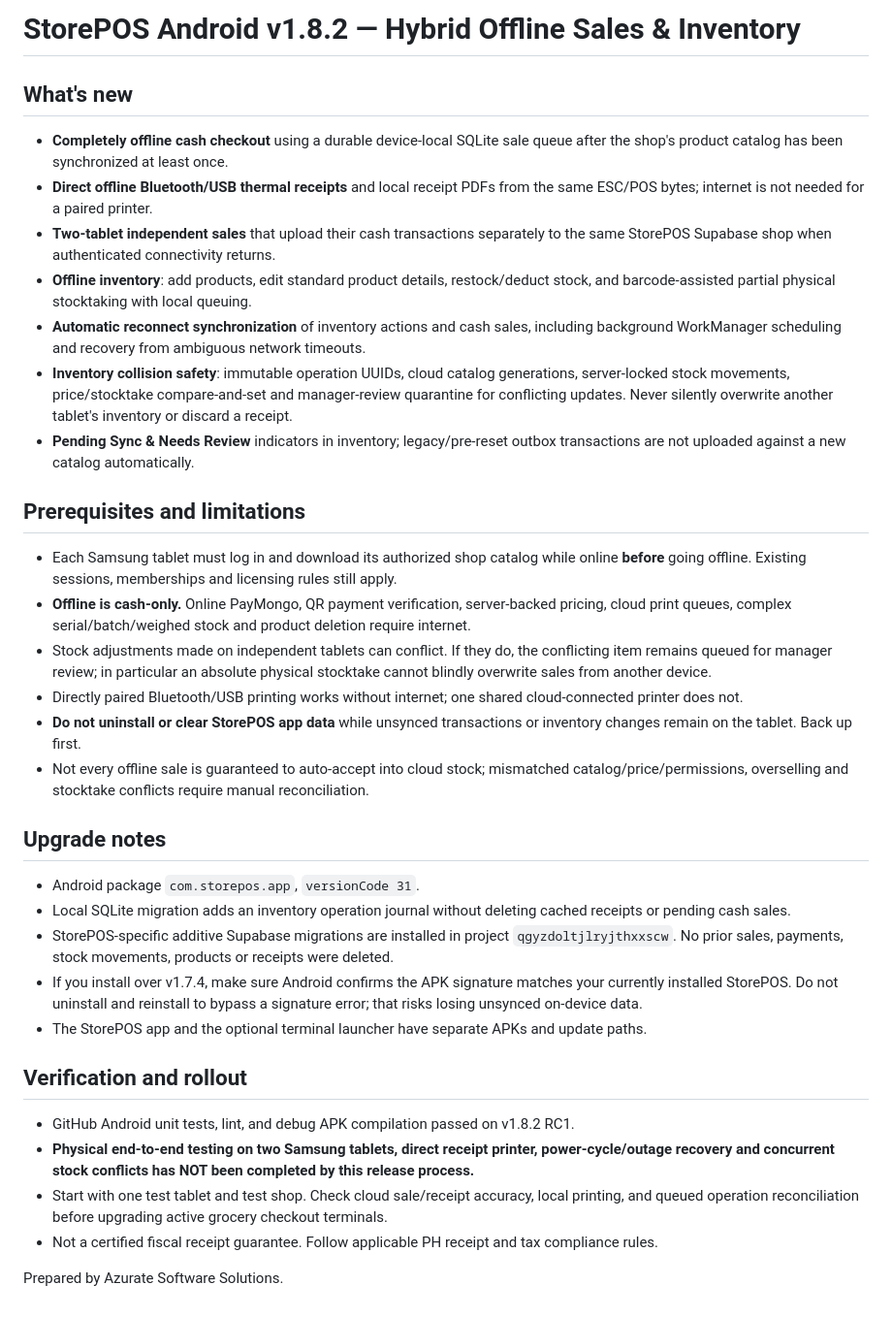
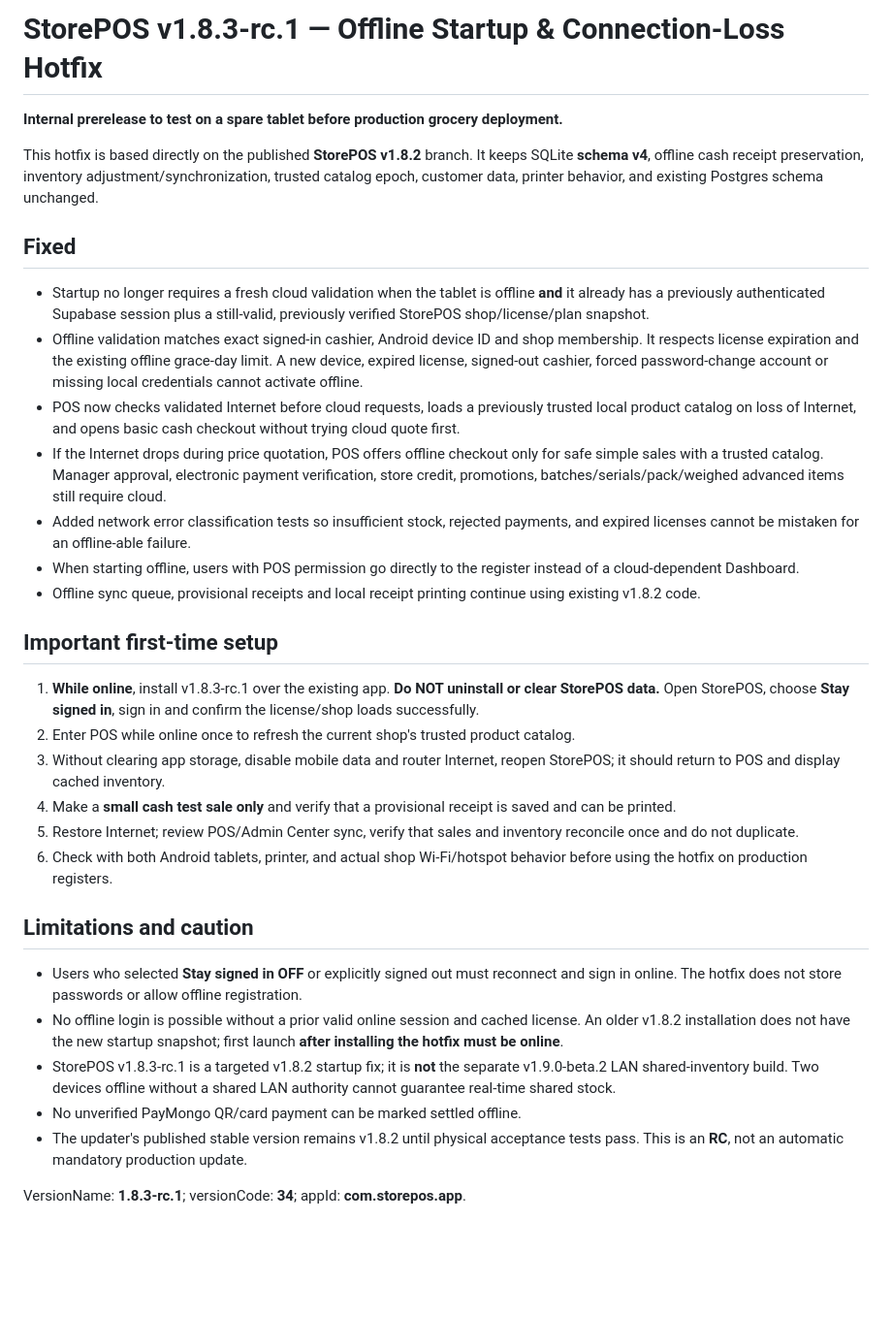
Before and after one commit to markyyy-lolz/StorePOS-Android, a Markdown page: RELEASE_NOTES.md, the part around the change. Shown at 97% size. Rendered like a GitHub page; blank space fills up the shorter version.

Commit message:
Document safe v1.8.3-rc.1 offline boot hotfix and one-time online verification requirement

```diff
--- a/RELEASE_NOTES.md
+++ b/RELEASE_NOTES.md
@@ -1,33 +1,31 @@
-# StorePOS Android v1.8.2 — Hybrid Offline Sales & Inventory
+# StorePOS v1.8.3-rc.1 — Offline Startup & Connection-Loss Hotfix
 
-## What's new
-- **Completely offline cash checkout** using a durable device-local SQLite sale queue after the shop's product catalog has been synchronized at least once.
-- **Direct offline Bluetooth/USB thermal receipts** and local receipt PDFs from the same ESC/POS bytes; internet is not needed for a paired printer.
-- **Two-tablet independent sales** that upload their cash transactions separately to the same StorePOS Supabase shop when authenticated connectivity returns.
-- **Offline inventory**: add products, edit standard product details, restock/deduct stock, and barcode-assisted partial physical stocktaking with local queuing.
-- **Automatic reconnect synchronization** of inventory actions and cash sales, including background WorkManager scheduling and recovery from ambiguous network timeouts.
-- **Inventory collision safety**: immutable operation UUIDs, cloud catalog generations, server-locked stock movements, price/stocktake compare-and-set and manager-review quarantine for conflicting updates. Never silently overwrite another tablet's inventory or discard a receipt.
-- **Pending Sync & Needs Review** indicators in inventory; legacy/pre-reset outbox transactions are not uploaded against a new catalog automatically.
+**Internal prerelease to test on a spare tablet before production grocery deployment.**
 
-## Prerequisites and limitations
-- Each Samsung tablet must log in and download its authorized shop catalog while online **before** going offline. Existing sessions, memberships and licensing rules still apply.
-- **Offline is cash-only.** Online PayMongo, QR payment verification, server-backed pricing, cloud print queues, complex serial/batch/weighed stock and product deletion require internet.
-- Stock adjustments made on independent tablets can conflict. If they do, the conflicting item remains queued for manager review; in particular an absolute physical stocktake cannot blindly overwrite sales from another device.
-- Directly paired Bluetooth/USB printing works without internet; one shared cloud-connected printer does not.
-- **Do not uninstall or clear StorePOS app data** while unsynced transactions or inventory changes remain on the tablet. Back up first.
-- Not every offline sale is guaranteed to auto-accept into cloud stock; mismatched catalog/price/permissions, overselling and stocktake conflicts require manual reconciliation.
+This hotfix is based directly on the published **StorePOS v1.8.2** branch. It keeps SQLite **schema v4**, offline cash receipt preservation, inventory adjustment/synchronization, trusted catalog epoch, customer data, printer behavior, and existing Postgres schema unchanged.
 
-## Upgrade notes
-- Android package `com.storepos.app`, `versionCode 31`.
-- Local SQLite migration adds an inventory operation journal without deleting cached receipts or pending cash sales.
-- StorePOS-specific additive Supabase migrations are installed in project `qgyzdoltjlryjthxxscw`. No prior sales, payments, stock movements, products or receipts were deleted.
-- If you install over v1.7.4, make sure Android confirms the APK signature matches your currently installed StorePOS. Do not uninstall and reinstall to bypass a signature error; that risks losing unsynced on-device data.
-- The StorePOS app and the optional terminal launcher have separate APKs and update paths.
+## Fixed
+- Startup no longer requires a fresh cloud validation when the tablet is offline **and** it already has a previously authenticated Supabase session plus a still-valid, previously verified StorePOS shop/license/plan snapshot.
+- Offline validation matches exact signed-in cashier, Android device ID and shop membership. It respects license expiration and the existing offline grace-day limit. A new device, expired license, signed-out cashier, forced password-change account or missing local credentials cannot activate offline.
+- POS now checks validated Internet before cloud requests, loads a previously trusted local product catalog on loss of Internet, and opens basic cash checkout without trying cloud quote first.
+- If the Internet drops during price quotation, POS offers offline checkout only for safe simple sales with a trusted catalog. Manager approval, electronic payment verification, store credit, promotions, batches/serials/pack/weighed advanced items still require cloud.
+- Added network error classification tests so insufficient stock, rejected payments, and expired licenses cannot be mistaken for an offline-able failure.
+- When starting offline, users with POS permission go directly to the register instead of a cloud-dependent Dashboard.
+- Offline sync queue, provisional receipts and local receipt printing continue using existing v1.8.2 code.
 
-## Verification and rollout
-- GitHub Android unit tests, lint, and debug APK compilation passed on v1.8.2 RC1.
-- **Physical end-to-end testing on two Samsung tablets, direct receipt printer, power-cycle/outage recovery and concurrent stock conflicts has NOT been completed by this release process.**
-- Start with one test tablet and test shop. Check cloud sale/receipt accuracy, local printing, and queued operation reconciliation before upgrading active grocery checkout terminals.
-- Not a certified fiscal receipt guarantee. Follow applicable PH receipt and tax compliance rules.
+## Important first-time setup
+1. **While online**, install v1.8.3-rc.1 over the existing app. **Do NOT uninstall or clear StorePOS data.** Open StorePOS, choose **Stay signed in**, sign in and confirm the license/shop loads successfully.
+2. Enter POS while online once to refresh the current shop's trusted product catalog.
+3. Without clearing app storage, disable mobile data and router Internet, reopen StorePOS; it should return to POS and display cached inventory.
+4. Make a **small cash test sale only** and verify that a provisional receipt is saved and can be printed.
+5. Restore Internet; review POS/Admin Center sync, verify that sales and inventory reconcile once and do not duplicate.
+6. Check with both Android tablets, printer, and actual shop Wi-Fi/hotspot behavior before using the hotfix on production registers.
 
-Prepared by Azurate Software Solutions.
+## Limitations and caution
+- Users who selected **Stay signed in OFF** or explicitly signed out must reconnect and sign in online. The hotfix does not store passwords or allow offline registration.
+- No offline login is possible without a prior valid online session and cached license. An older v1.8.2 installation does not have the new startup snapshot; first launch **after installing the hotfix must be online**.
+- StorePOS v1.8.3-rc.1 is a targeted v1.8.2 startup fix; it is **not** the separate v1.9.0-beta.2 LAN shared-inventory build. Two devices offline without a shared LAN authority cannot guarantee real-time shared stock.
+- No unverified PayMongo QR/card payment can be marked settled offline.
+- The updater's published stable version remains v1.8.2 until physical acceptance tests pass. This is an **RC**, not an automatic mandatory production update.
+
+VersionName: **1.8.3-rc.1**; versionCode: **34**; appId: **com.storepos.app**.
```
